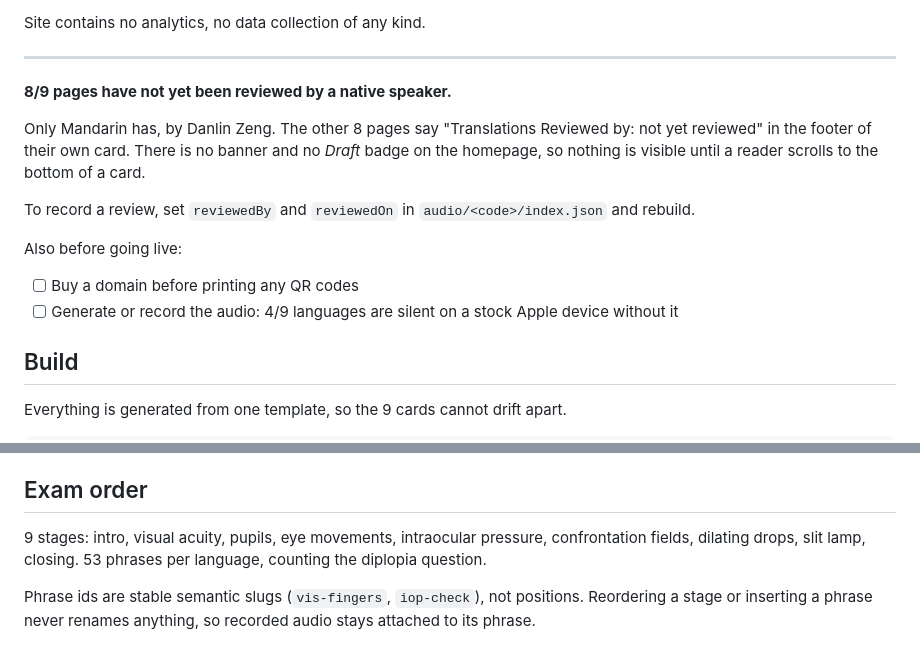
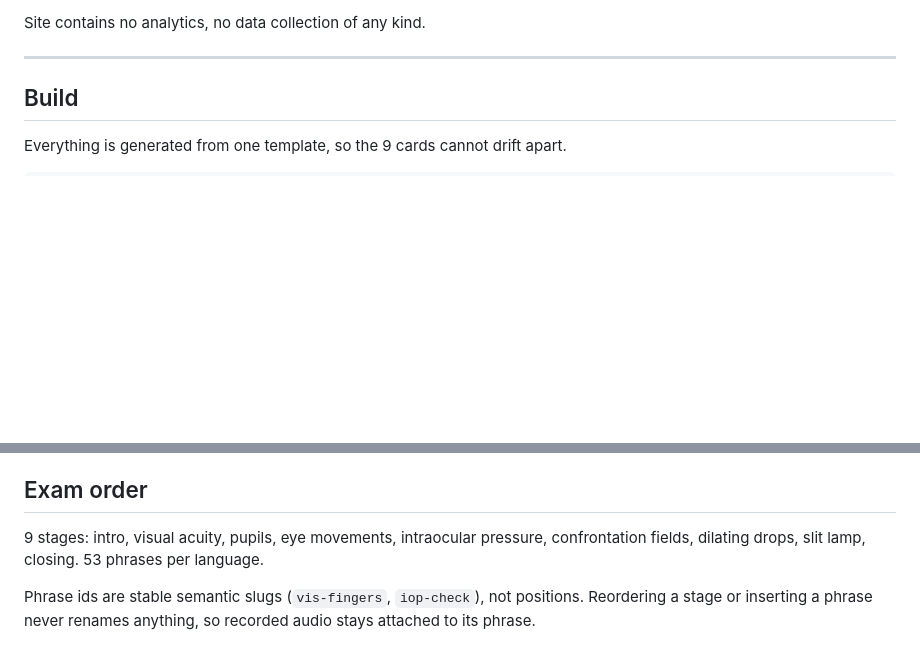
Before and after one commit to danlin-dz/Ophtho, a Markdown page: README.md, 2 parts joined by grey strips. GitHub-like rendering; blank space fills up the shorter version.

```diff
--- a/README.md
+++ b/README.md
@@ -18,20 +18,6 @@ In BC, that is the PHSA Provincial Language Service, 1-877-228-2557.
 Site contains no analytics, no data collection of any kind.
 
 ---
-
-**8/9 pages have not yet been reviewed by a native speaker.**
-
-Only Mandarin has, by Danlin Zeng. The other 8 pages say "Translations Reviewed by:
-not yet reviewed" in the footer of their own card. There is no banner and no
-*Draft* badge on the homepage, so nothing is visible until a reader scrolls to
-the bottom of a card.
-
-To record a review, set `reviewedBy` and `reviewedOn` in
-`audio/<code>/index.json` and rebuild.
-
-Also before going live:
-- [ ] Buy a domain before printing any QR codes
-- [ ] Generate or record the audio: 4/9 languages are silent on a stock Apple device without it
 
 ## Build
 
@@ -60,7 +46,7 @@ Cloudflare Pages, free tier — unlimited bandwidth, custom domains, automatic S
 ## Exam order
 
 9 stages: intro, visual acuity, pupils, eye movements, intraocular pressure,
-confrontation fields, dilating drops, slit lamp, closing. 53 phrases per language, counting the diplopia question.
+confrontation fields, dilating drops, slit lamp, closing. 53 phrases per language.
 
 Phrase ids are stable semantic slugs (`vis-fingers`, `iop-check`), not positions.
 Reordering a stage or inserting a phrase never renames anything, so recorded
```
